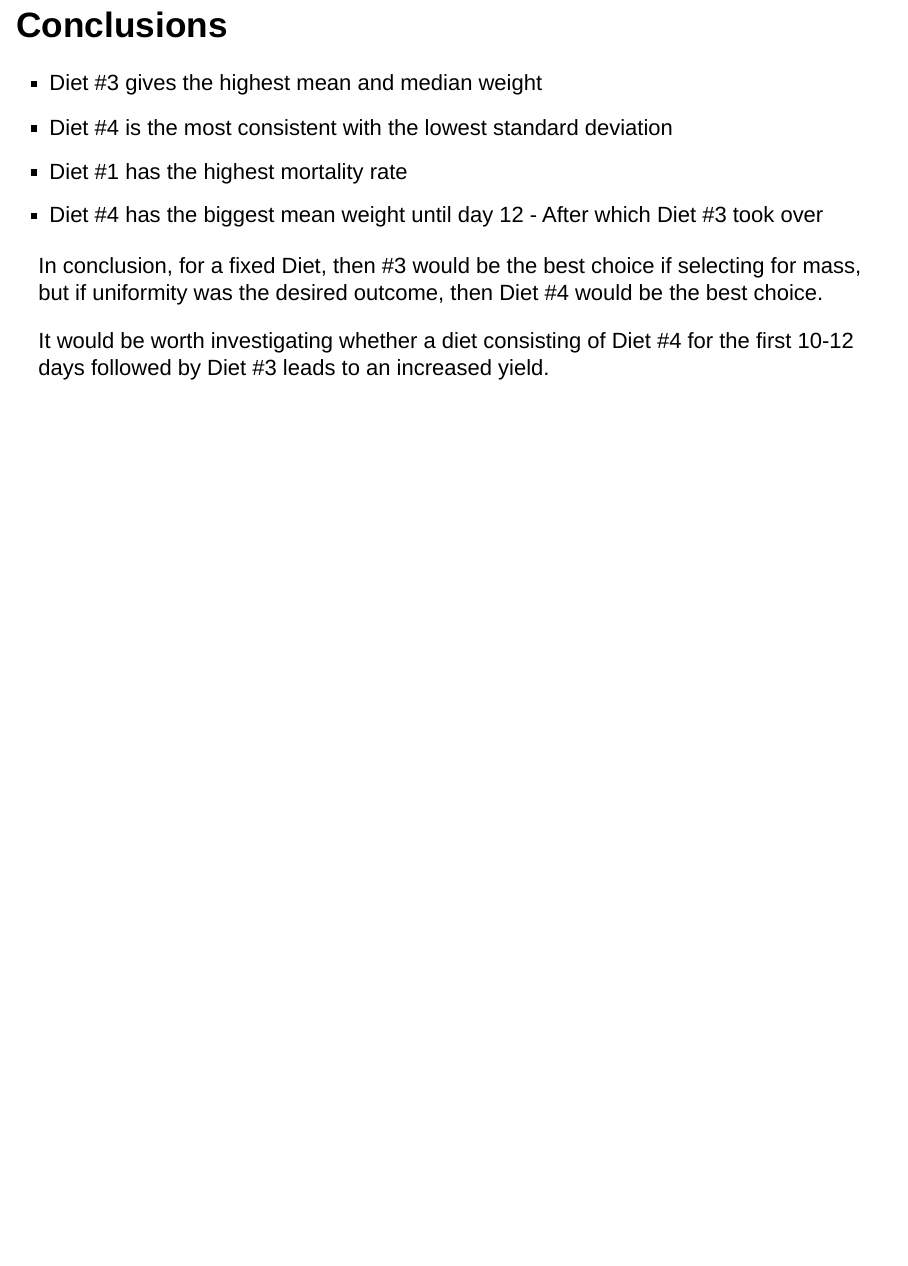
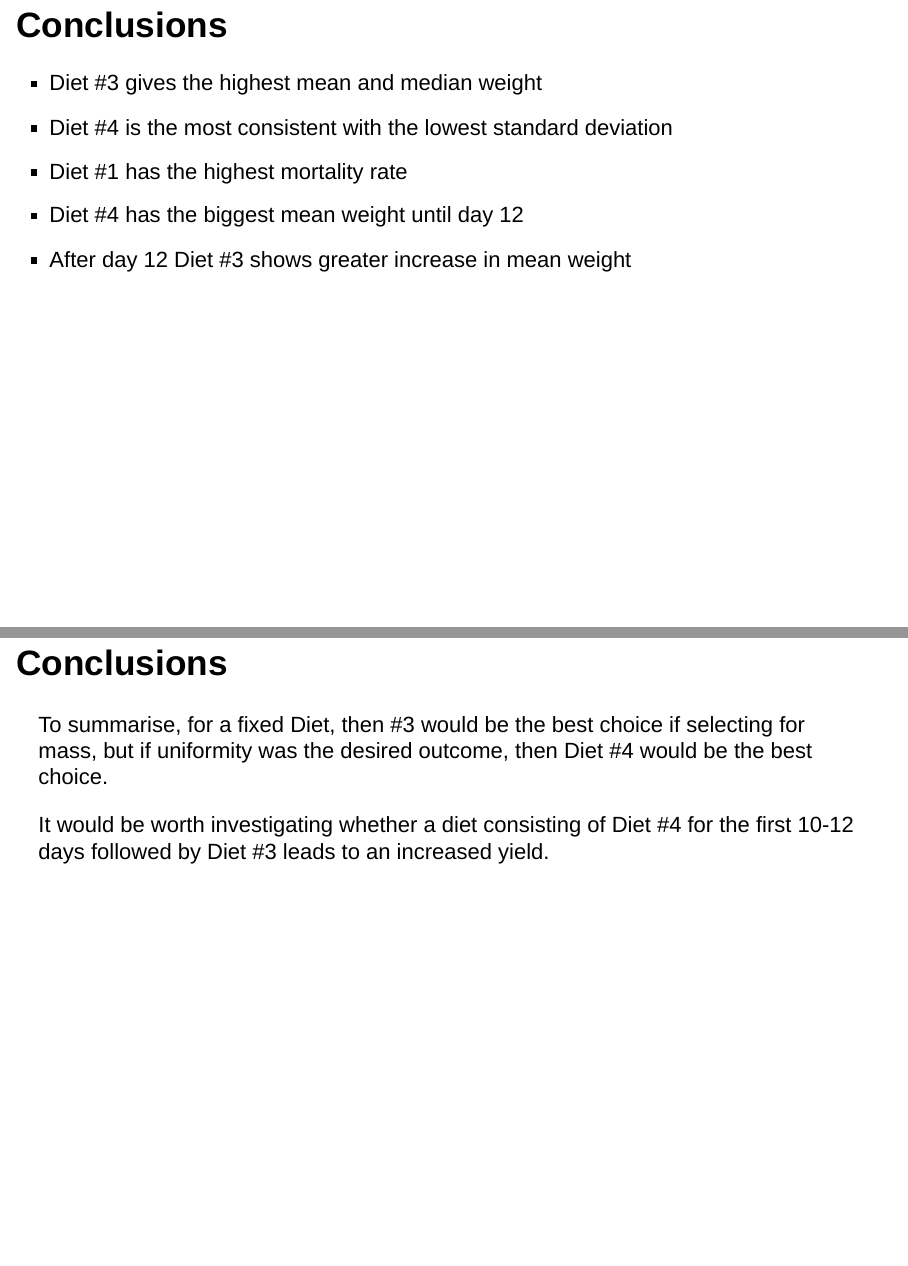
Before and after one commit to MarkPratley/ChickWeight, an R Markdown document (2015-12-01-ChickWeight.Rmd): page 22 of 22 before the commit and pages 22 and 23 of 23 after it, the two joined at a grey line. Rendered offline with R 4.5, knitr and Pandoc, with nearby package versions; drawn as Slidy slides in place of the format the file asks for; some code elsewhere in the file could not run offline.

Commit message:
various changes

```diff
--- a/2015-12-01-ChickWeight.Rmd
+++ b/2015-12-01-ChickWeight.Rmd
@@ -181,8 +181,11 @@ cw %>%
 - Diet #3 gives the highest mean and median weight
 - Diet #4 is the most consistent with the lowest standard deviation
 - Diet #1 has the highest mortality rate
-- Diet #4 has the biggest mean weight until day 12 - After which Diet #3 took over
+- Diet #4 has the biggest mean weight until day 12
+- After day 12 Diet #3 shows greater increase in mean weight
 
-In conclusion, for a fixed Diet, then #3 would be the best choice if selecting for mass, but if uniformity was the desired outcome, then Diet #4 would be the best choice.
+## Conclusions
+
+To summarise, for a fixed Diet, then #3 would be the best choice if selecting for mass, but if uniformity was the desired outcome, then Diet #4 would be the best choice.
 
 It would be worth investigating whether a diet consisting of Diet #4 for the first 10-12 days followed by Diet #3 leads to an increased yield.
```
Also changed, not shown: 1 other file.
